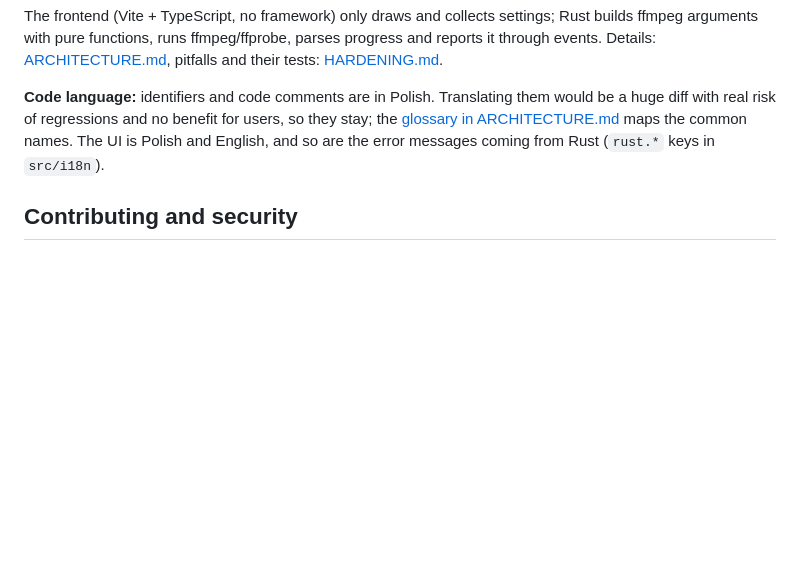
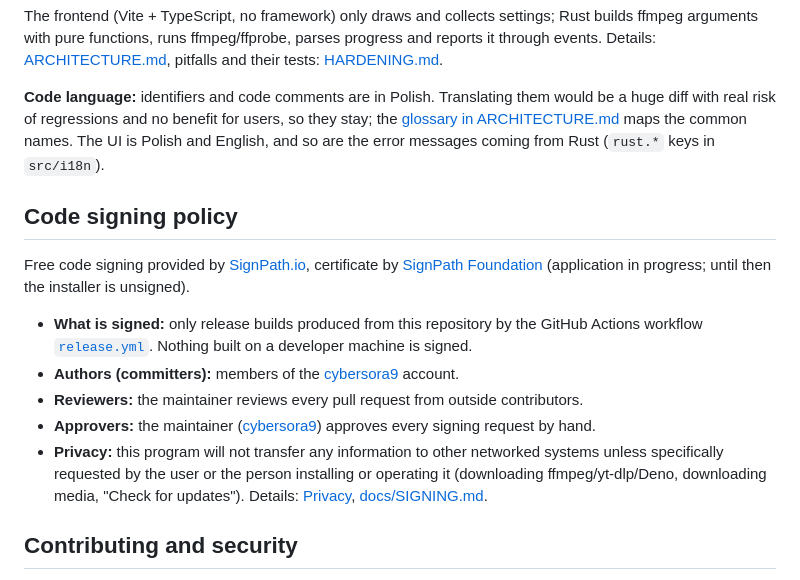
Before and after one commit to cybersora9/soraflux, a Markdown page: README.md, the part around the change. Rendered like a GitHub page; blank space fills up the shorter version.

```diff
--- a/README.md
+++ b/README.md
@@ -174,6 +174,16 @@ The frontend (Vite + TypeScript, no framework) only draws and collects settings;
 
 **Code language:** identifiers and code comments are in Polish. Translating them would be a huge diff with real risk of regressions and no benefit for users, so they stay; the [glossary in ARCHITECTURE.md](ARCHITECTURE.md) maps the common names. The UI is Polish and English, and so are the error messages coming from Rust (`rust.*` keys in `src/i18n`).
 
+## Code signing policy
+
+Free code signing provided by [SignPath.io](https://signpath.io), certificate by [SignPath Foundation](https://signpath.org) (application in progress; until then the installer is unsigned).
+
+- **What is signed:** only release builds produced from this repository by the GitHub Actions workflow [`release.yml`](.github/workflows/release.yml). Nothing built on a developer machine is signed.
+- **Authors (committers):** members of the [cybersora9](https://github.com/cybersora9) account.
+- **Reviewers:** the maintainer reviews every pull request from outside contributors.
+- **Approvers:** the maintainer ([cybersora9](https://github.com/cybersora9)) approves every signing request by hand.
+- **Privacy:** this program will not transfer any information to other networked systems unless specifically requested by the user or the person installing or operating it (downloading ffmpeg/yt-dlp/Deno, downloading media, "Check for updates"). Details: [Privacy](#privacy), [docs/SIGNING.md](docs/SIGNING.md).
+
 ## Contributing and security
 
 Pull requests and issues are welcome in English (or Polish): [CONTRIBUTING.md](CONTRIBUTING.md). Please report vulnerabilities privately: [SECURITY.md](SECURITY.md).
```
Also changed, not shown: README.pl.md (+10 -0 lines).
